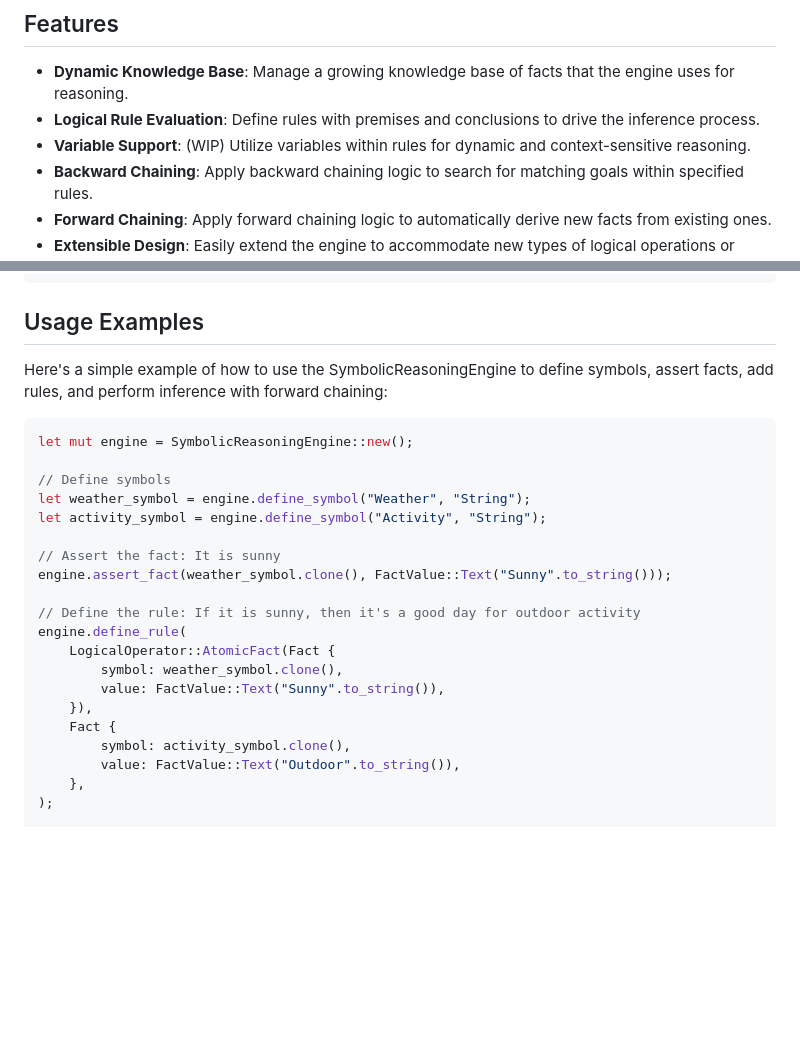
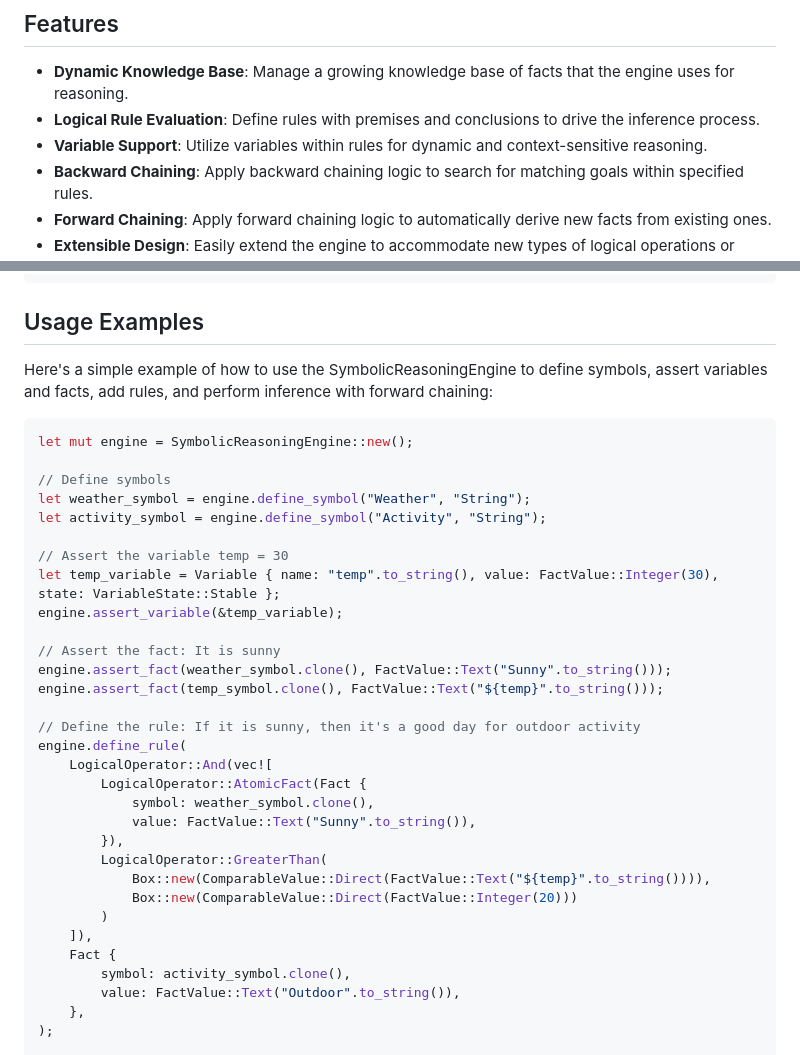
Before and after one commit to TheTekton337/SymbolicReasoningEngine, a Markdown page: README.md, 2 parts joined by grey strips. Rendered like a GitHub page; blank space fills up the shorter version.

Commit message:
Added variables to forward chaning example in README.md.

````diff
--- a/README.md
+++ b/README.md
@@ -10,7 +10,7 @@ The SymbolicReasoningEngine is a flexible and extensible framework that enables
 
 - **Dynamic Knowledge Base**: Manage a growing knowledge base of facts that the engine uses for reasoning.
 - **Logical Rule Evaluation**: Define rules with premises and conclusions to drive the inference process.
-- **Variable Support**: (WIP) Utilize variables within rules for dynamic and context-sensitive reasoning.
+- **Variable Support**: Utilize variables within rules for dynamic and context-sensitive reasoning.
 - **Backward Chaining**: Apply backward chaining logic to search for matching goals within specified rules.
 - **Forward Chaining**: Apply forward chaining logic to automatically derive new facts from existing ones.
 - **Extensible Design**: Easily extend the engine to accommodate new types of logical operations or domain-specific optimizations.
@@ -27,7 +27,7 @@ cargo build
 
 ## Usage Examples
 
-Here's a simple example of how to use the SymbolicReasoningEngine to define symbols, assert facts, add rules, and perform inference with forward chaining:
+Here's a simple example of how to use the SymbolicReasoningEngine to define symbols, assert variables and facts, add rules, and perform inference with forward chaining:
 
 ```rust
 let mut engine = SymbolicReasoningEngine::new();
@@ -36,15 +36,26 @@ let mut engine = SymbolicReasoningEngine::new();
 let weather_symbol = engine.define_symbol("Weather", "String");
 let activity_symbol = engine.define_symbol("Activity", "String");
 
+// Assert the variable temp = 30
+let temp_variable = Variable { name: "temp".to_string(), value: FactValue::Integer(30), state: VariableState::Stable };
+engine.assert_variable(&temp_variable);
+
 // Assert the fact: It is sunny
 engine.assert_fact(weather_symbol.clone(), FactValue::Text("Sunny".to_string()));
+engine.assert_fact(temp_symbol.clone(), FactValue::Text("${temp}".to_string()));
 
 // Define the rule: If it is sunny, then it's a good day for outdoor activity
 engine.define_rule(
-    LogicalOperator::AtomicFact(Fact {
-        symbol: weather_symbol.clone(),
-        value: FactValue::Text("Sunny".to_string()),
-    }),
+    LogicalOperator::And(vec![
+        LogicalOperator::AtomicFact(Fact {
+            symbol: weather_symbol.clone(),
+            value: FactValue::Text("Sunny".to_string()),
+        }),
+        LogicalOperator::GreaterThan(
+            Box::new(ComparableValue::Direct(FactValue::Text("${temp}".to_string()))),
+            Box::new(ComparableValue::Direct(FactValue::Integer(20)))
+        )
+    ]),
     Fact {
         symbol: activity_symbol.clone(),
         value: FactValue::Text("Outdoor".to_string()),
````
